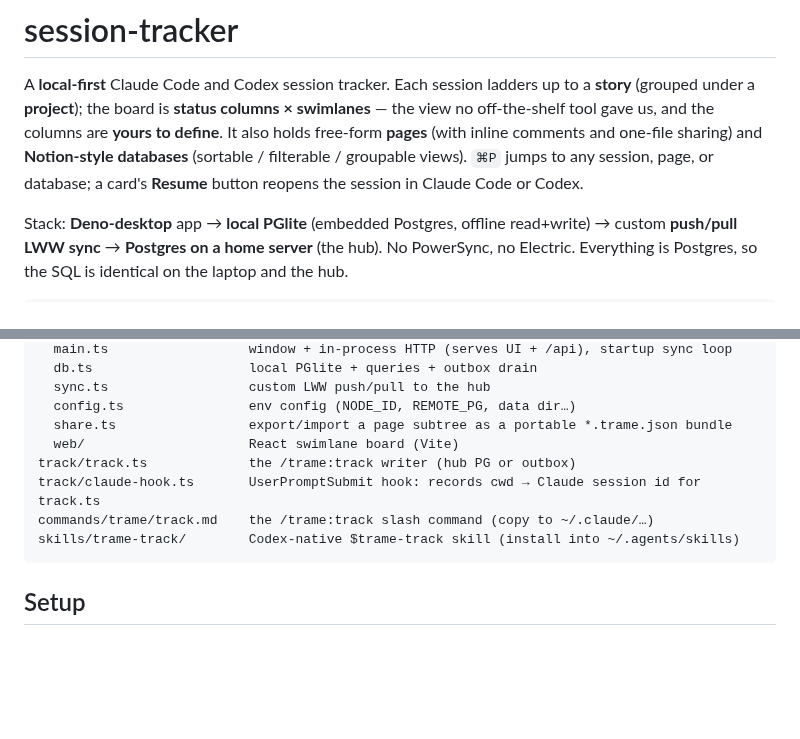
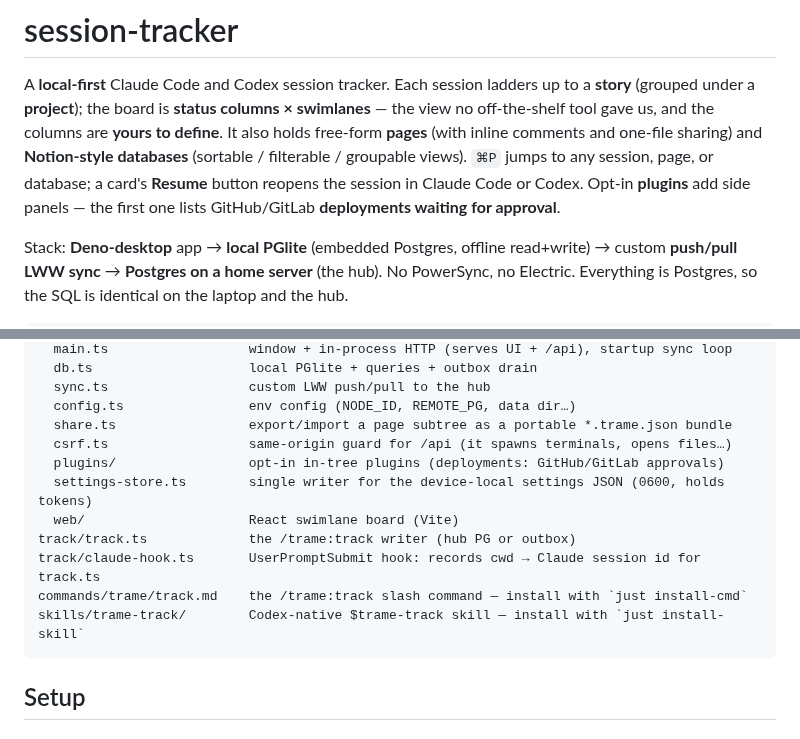
Before and after one commit to Andarius/trame, a Markdown page: README.md, 2 parts joined by grey strips. GitHub-like rendering; blank space fills up the shorter version.

````diff
--- a/README.md
+++ b/README.md
@@ -5,7 +5,8 @@ under a **project**); the board is **status columns × swimlanes** — the view
 tool gave us, and the columns are **yours to define**. It also holds free-form **pages** (with inline
 comments and one-file sharing) and **Notion-style databases** (sortable / filterable / groupable views).
 `⌘P` jumps to any session, page, or database; a card's **Resume** button reopens the session in Claude
-Code or Codex.
+Code or Codex. Opt-in **plugins** add side panels — the first one lists GitHub/GitLab
+**deployments waiting for approval**.
 
 Stack: **Deno-desktop** app → **local PGlite** (embedded Postgres, offline read+write) →
 custom **push/pull LWW sync** → **Postgres on a home server** (the hub). No PowerSync, no Electric.
@@ -57,11 +58,14 @@ app/                       Deno-desktop app
   sync.ts                  custom LWW push/pull to the hub
   config.ts                env config (NODE_ID, REMOTE_PG, data dir…)
   share.ts                 export/import a page subtree as a portable *.trame.json bundle
+  csrf.ts                  same-origin guard for /api (it spawns terminals, opens files…)
+  plugins/                 opt-in in-tree plugins (deployments: GitHub/GitLab approvals)
+  settings-store.ts        single writer for the device-local settings JSON (0600, holds tokens)
   web/                     React swimlane board (Vite)
 track/track.ts             the /trame:track writer (hub PG or outbox)
 track/claude-hook.ts       UserPromptSubmit hook: records cwd → Claude session id for track.ts
-commands/trame/track.md    the /trame:track slash command (copy to ~/.claude/…)
-skills/trame-track/        Codex-native $trame-track skill (install into ~/.agents/skills)
+commands/trame/track.md    the /trame:track slash command — install with `just install-cmd`
+skills/trame-track/        Codex-native $trame-track skill — install with `just install-skill`
 ```
 
 ## Setup
````
Also changed, not shown: other parts of README.md (+17 -3 lines), docs/board-grouped.png, docs/board.png, docs/database.png, docs/drawer.png, docs/list.png, docs/page.png, 2 other files.
